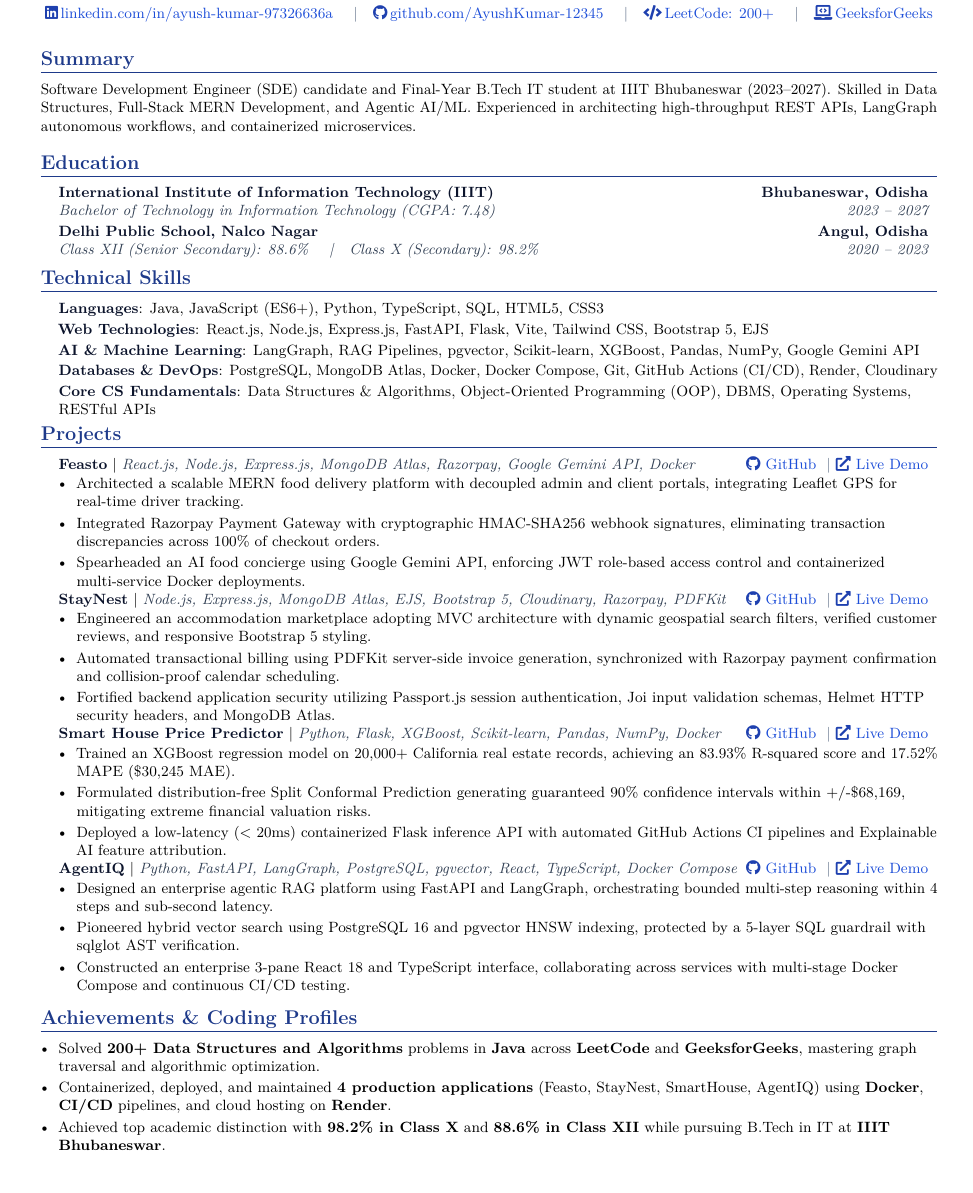
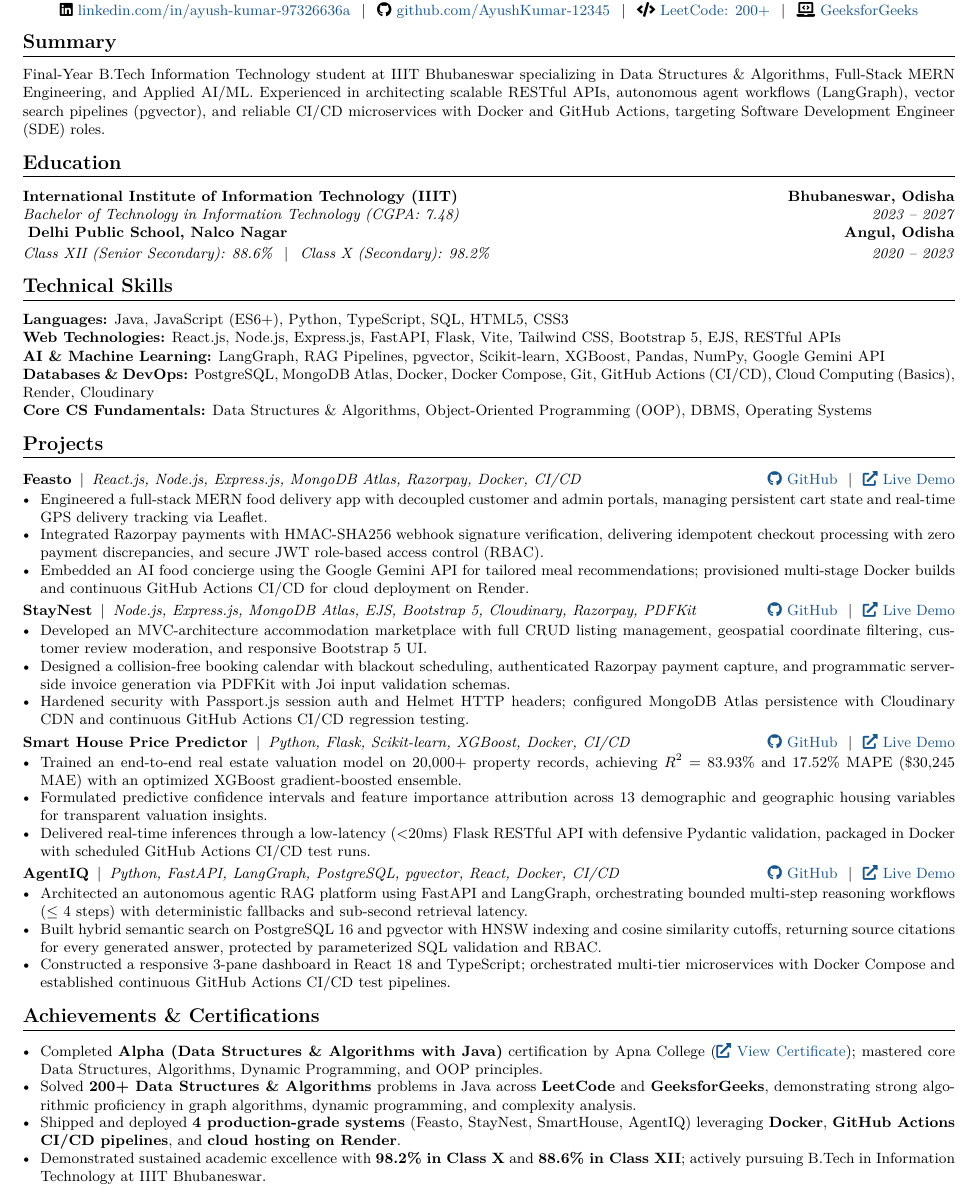
Before and after one commit to AyushKumar-12345/AyushKumar-12345, a LaTeX CV (Ayush_Kumar_Resume.tex): part of the page, cut so that both start at the same text, the shorter picture padded with empty space. Compiled offline with pdfLaTeX.

Commit message:
chore(resume): update resume with Cloud Computing basics and sync profile

```diff
--- a/Ayush_Kumar_Resume.tex
+++ b/Ayush_Kumar_Resume.tex
@@ -94,97 +60,96 @@
     \small
-    \href{tel:+916371104472}{\color{iconColor}\faPhone*\thinspace\color{primaryColor}+91-6371104472}
-    \quad{\color{sepColor}$|$}\quad
-    \href{mailto:ayushkumardandapat200@gmail.com}{\color{iconColor}\faEnvelope\thinspace\color{linkColor}ayushkumardandapat200@gmail.com}
-    \quad{\color{sepColor}$|$}\quad
-    \href{https://ayush-portfolio-3yan.onrender.com}{\color{iconColor}\faGlobe\thinspace\color{linkColor}Portfolio}
-    \quad{\color{sepColor}$|$}\quad
-    {\color{iconColor}\faMapMarker*\thinspace\color{primaryColor}Bhubaneswar, Odisha, India}
-    \\[3pt]
-    \href{https://www.linkedin.com/in/ayush-kumar-97326636a/}{\color{iconColor}\faLinkedin\thinspace\color{linkColor}linkedin.com/in/ayush-kumar-97326636a}
-    \quad{\color{sepColor}$|$}\quad
-    \href{https://github.com/AyushKumar-12345}{\color{iconColor}\faGithub\thinspace\color{linkColor}github.com/AyushKumar-12345}
-    \quad{\color{sepColor}$|$}\quad
-    \href{https://leetcode.com/u/ayushkumardandapat/}{\color{iconColor}\faCode\thinspace\color{linkColor}LeetCode: 200+}
-    \quad{\color{sepColor}$|$}\quad
-    \href{https://www.geeksforgeeks.org/profile/ayushkumardcypg}{\color{iconColor}\faLaptopCode\thinspace\color{linkColor}GeeksforGeeks}
+    \faPhone*\ +91-6371104472 \hspace{0.4em}$|$\hspace{0.4em}
+    \faEnvelope\ \href{mailto:ayushkumardandapat200@gmail.com}{ayushkumardandapat200@gmail.com} \hspace{0.4em}$|$\hspace{0.4em}
+    \faGlobe\ \href{https://portfolio-ayushkumar.vercel.app}{Portfolio} \hspace{0.4em}$|$\hspace{0.4em}
+    \faMapMarker*\ Bhubaneswar, Odisha, India \\ \vspace{1.5pt}
+    \faLinkedin\ \href{https://linkedin.com/in/ayush-kumar-97326636a}{linkedin.com/in/ayush-kumar-97326636a} \hspace{0.4em}$|$\hspace{0.4em}
+    \faGithub\ \href{https://github.com/AyushKumar-12345}{github.com/AyushKumar-12345} \hspace{0.4em}$|$\hspace{0.4em}
+    \faCode\ \href{https://leetcode.com/u/AyushKumar-12345/}{LeetCode: 200+} \hspace{0.4em}$|$\hspace{0.4em}
+    \faLaptopCode\ \href{https://www.geeksforgeeks.org/user/ayushkumardandapat200/}{GeeksforGeeks}
 \end{center}
-\vspace{-4pt}
+\vspace{-11pt}
 
-%-----------SUMMARY-----------
+%-------------------------
+% SUMMARY
+%-------------------------
 \section{Summary}
-\small{
-Software Development Engineer (SDE) candidate and Final-Year B.Tech IT student at IIIT Bhubaneswar (2023--2027). Skilled in Data Structures, Full-Stack MERN Development, and Agentic AI/ML. Experienced in architecting high-throughput REST APIs, LangGraph autonomous workflows, and containerized microservices.
-}
+\vspace{1pt}
+\noindent\small{Final-Year B.Tech Information Technology student at IIIT Bhubaneswar specializing in Data Structures \& Algorithms, Full-Stack MERN Engineering, and Applied AI/ML. Experienced in architecting scalable RESTful APIs, autonomous agent workflows (LangGraph), vector search pipelines (pgvector), and reliable CI/CD microservices with Docker and GitHub Actions, targeting Software Development Engineer (SDE) roles.}
 
-%-----------EDUCATION-----------
+%-------------------------
+% EDUCATION
+%-------------------------
 \section{Education}
-  \resumeSubHeadingListStart
-    \resumeSubheading
-      {International Institute of Information Technology (IIIT)}{Bhubaneswar, Odisha}
-      {Bachelor of Technology in Information Technology (CGPA: 7.48)}{2023 -- 2027}
-    \resumeSubheading
-      {Delhi Public School, Nalco Nagar}{Angul, Odisha}
-      {Class XII (Senior Secondary): 88.6\% \quad|\quad Class X (Secondary): 98.2\%}{2020 -- 2023}
-  \resumeSubHeadingListEnd
+\vspace{1pt}
+\noindent
+\textbf{International Institute of Information Technology (IIIT)} \hfill \textbf{Bhubaneswar, Odisha} \\
+\textit{\small Bachelor of Technology in Information Technology (CGPA: 7.48)} \hfill \textit{\small 2023 -- 2027} \\ \vspace{1.5pt}
+\textbf{Delhi Public School, Nalco Nagar} \hfill \textbf{Angul, Odisha} \\
+\textit{\small Class XII (Senior Secondary): 88.6\% \hspace{0.4em}$|$\hspace{0.4em} Class X (Secondary): 98.2\%} \hfill \textit{\small 2020 -- 2023}
 
-%-----------TECHNICAL SKILLS-----------
+%-------------------------
+% TECHNICAL SKILLS
+%-------------------------
 \section{Technical Skills}
- \begin{itemize}[leftmargin=0.15in, label={}]
-    \small{\item{
-     \textbf{\color{primaryColor}Languages}{: Java, JavaScript (ES6+), Python, TypeScript, SQL, HTML5, CSS3} \\ \vspace{1.5pt}
-     \textbf{\color{primaryColor}Web Technologies}{: React.js, Node.js, Express.js, FastAPI, Flask, Vite, Tailwind CSS, Bootstrap 5, EJS} \\ \vspace{1.5pt}
-     \textbf{\color{primaryColor}AI \& Machine Learning}{: LangGraph, RAG Pipelines, pgvector, Scikit-learn, XGBoost, Pandas, NumPy, Google Gemini API} \\ \vspace{1.5pt}
-     \textbf{\color{primaryColor}Databases \& DevOps}{: PostgreSQL, MongoDB Atlas, Docker, Docker Compose, Git, GitHub Actions (CI/CD), Render, Cloudinary} \\ \vspace{1.5pt}
-     \textbf{\color{primaryColor}Core CS Fundamentals}{: Data Structures \& Algorithms, Object-Oriented Programming (OOP), DBMS, Operating Systems, RESTful APIs}
-    }}
- \end{itemize}
- \vspace{-13pt}
+\vspace{1pt}
+\noindent\small
+\textbf{Languages:} Java, JavaScript (ES6+), Python, TypeScript, SQL, HTML5, CSS3 \\
+\textbf{Web Technologies:} React.js, Node.js, Express.js, FastAPI, Flask, Vite, Tailwind CSS, Bootstrap 5, EJS, RESTful APIs \\
+\textbf{AI \& Machine Learning:} LangGraph, RAG Pipelines, pgvector, Scikit-learn, XGBoost, Pandas, NumPy, Google Gemini API \\
+\textbf{Databases \& DevOps:} PostgreSQL, MongoDB Atlas, Docker, Docker Compose, Git, GitHub Actions (CI/CD), Cloud Computing (Basics), Render, Cloudinary \\
+\textbf{Core CS Fundamentals:} Data Structures \& Algorithms, Object-Oriented Programming (OOP), DBMS, Operating Systems
 
-%-----------PROJECTS-----------
+%-------------------------
+% PROJECTS
+%-------------------------
 \section{Projects}
-    \resumeSubHeadingListStart
+\vspace{1pt}
 
-      \resumeProjectHeading
-          {\textbf{\color{primaryColor}Feasto} $|$ \emph{\color{subtextColor}React.js, Node.js, Express.js, MongoDB Atlas, Razorpay, Google Gemini API, Docker}}{\href{https://github.com/AyushKumar-12345/Feasto}{\color{iconColor}\faGithub\ \color{linkColor}GitHub} \ \color{sepColor}$|$\ \href{https://feasto-frontend-qt0n.onrender.com}{\color{iconColor}\faExternalLink*\ \color{linkColor}Live Demo}}
-          \resumeItemListStart
-            \resumeItem{Architected a scalable MERN food delivery platform with decoupled admin and client portals, integrating Leaflet GPS for real-time driver tracking.}
-            \resumeItem{Integrated Razorpay Payment Gateway with cryptographic HMAC-SHA256 webhook signatures, eliminating transaction discrepancies across 100\% of checkout orders.}
-            \resumeItem{Spearheaded an AI food concierge using Google Gemini API, enforcing JWT role-based access control and containerized multi-service Docker deployments.}
-          \resumeItemListEnd
+\noindent
+\textbf{Feasto} \hspace{0.2em}$|$\hspace{0.2em} \textit{\small React.js, Node.js, Express.js, MongoDB Atlas, Razorpay, Docker, CI/CD} \hfill \href{https://github.com/AyushKumar-12345/Feasto}{\faGithub\ GitHub} \hspace{0.35em}$|$\hspace{0.35em} \href{https://feasto.onrender.com}{\faExternalLink*\ Live Demo}
+\begin{itemize}
+    \item \small Engineered a full-stack MERN food delivery app with decoupled customer and admin portals, managing persistent cart state and real-time GPS delivery tracking via Leaflet.
+    \item \small Integrated Razorpay payments with HMAC-SHA256 webhook signature verification, delivering idempotent checkout processing with zero payment discrepancies, and secure JWT role-based access control (RBAC).
+    \item \small Embedded an AI food concierge using the Google Gemini API for tailored meal recommendations; provisioned multi-stage Docker builds and continuous GitHub Actions CI/CD for cloud deployment on Render.
+\end{itemize}
+\vspace{1.5pt}
 
-      \resumeProjectHeading
-          {\textbf{\color{primaryColor}StayNest} $|$ \emph{\color{subtextColor}Node.js, Express.js, MongoDB Atlas, EJS, Bootstrap 5, Cloudinary, Razorpay, PDFKit}}{\href{https://github.com/AyushKumar-12345/StayNest}{\color{iconColor}\faGithub\ \color{linkColor}GitHub} \ \color{sepColor}$|$\ \href{https://staynest-dnrm.onrender.com}{\color{iconColor}\faExternalLink*\ \color{linkColor}Live Demo}}
-          \resumeItemListStart
-            \resumeItem{Engineered an accommodation marketplace adopting MVC architecture with dynamic geospatial search filters, verified customer reviews, and responsive Bootstrap 5 styling.}
-            \resumeItem{Automated transactional billing using PDFKit server-side invoice generation, synchronized with Razorpay payment confirmation and collision-proof calendar scheduling.}
-            \resumeItem{Fortified backend application security utilizing Passport.js session authentication, Joi input validation schemas, Helmet HTTP security headers, and MongoDB Atlas.}
-          \resumeItemListEnd
+\noindent
+\textbf{StayNest} \hspace{0.2em}$|$\hspace{0.2em} \textit{\small Node.js, Express.js, MongoDB Atlas, EJS, Bootstrap 5, Cloudinary, Razorpay, PDFKit} \hfill \href{https://github.com/AyushKumar-12345/StayNest}{\faGithub\ GitHub} \hspace{0.35em}$|$\hspace{0.35em} \href{https://staynest.onrender.com}{\faExternalLink*\ Live Demo}
+\begin{itemize}
+    \item \small Developed an MVC-architecture accommodation marketplace with full CRUD listing management, geospatial coordinate filtering, customer review moderation, and responsive Bootstrap 5 UI.
+    \item \small Designed a collision-free booking calendar with blackout scheduling, authenticated Razorpay payment capture, and programmatic server-side invoice generation via PDFKit with Joi input validation schemas.
+    \item \small Hardened security with Passport.js session auth and Helmet HTTP headers; configured MongoDB Atlas persistence with Cloudinary CDN and continuous GitHub Actions CI/CD regression testing.
+\end{itemize}
+\vspace{1.5pt}
 
-      \resumeProjectHeading
-          {\textbf{\color{primaryColor}Smart House Price Predictor} $|$ \emph{\color{subtextColor}Python, Flask, XGBoost, Scikit-learn, Pandas, NumPy, Docker}}{\href{https://github.com/AyushKumar-12345/SmartHousePricePredictor}{\color{iconColor}\faGithub\ \color{linkColor}GitHub} \ \color{sepColor}$|$\ \href{https://smarthousepricepredictor.onrender.com}{\color{iconColor}\faExternalLink*\ \color{linkColor}Live Demo}}
-          \resumeItemListStart
-            \resumeItem{Trained an XGBoost regression model on 20,000+ California real estate records, achieving an 83.93\% R-squared score and 17.52\% MAPE (\$30,245 MAE).}
-            \resumeItem{Formulated distribution-free Split Conformal Prediction generating guaranteed 90\% confidence intervals within +/-\$68,169, mitigating extreme financial valuation risks.}
-            \resumeItem{Deployed a low-latency ($<$ 20ms) containerized Flask inference API with automated GitHub Actions CI pipelines and Explainable AI feature attribution.}
-          \resumeItemListEnd
+\noindent
+\textbf{Smart House Price Predictor} \hspace{0.2em}$|$\hspace{0.2em} \textit{\small Python, Flask, Scikit-learn, XGBoost, Docker, CI/CD} \hfill \href{https://github.com/AyushKumar-12345/Smart-House-Price-Predictor}{\faGithub\ GitHub} \hspace{0.35em}$|$\hspace{0.35em} \href{https://smart-house-predictor.onrender.com}{\faExternalLink*\ Live Demo}
+\begin{itemize}
+    \item \small Trained an end-to-end real estate valuation model on 20,000+ property records, achieving $R^2 = 83.93\%$ and $17.52\%$ MAPE (\$30,245 MAE) with an optimized XGBoost gradient-boosted ensemble.
+    \item \small Formulated predictive confidence intervals and feature importance attribution across 13 demographic and geographic housing variables for transparent valuation insights.
+    \item \small Delivered real-time inferences through a low-latency ($<$20ms) Flask RESTful API with defensive Pydantic validation, packaged in Docker with scheduled GitHub Actions CI/CD test runs.
+\end{itemize}
+\vspace{1.5pt}
 
-      \resumeProjectHeading
-          {\textbf{\color{primaryColor}AgentIQ} $|$ \emph{\color{subtextColor}Python, FastAPI, LangGraph, PostgreSQL, pgvector, React, TypeScript, Docker Compose}}{\href{https://github.com/AyushKumar-12345/AgentIQ}{\color{iconColor}\faGithub\ \color{linkColor}GitHub} \ \color{sepColor}$|$\ \href{https://agentiq-frontend.onrender.com}{\color{iconColor}\faExternalLink*\ \color{linkColor}Live Demo}}
-          \resumeItemListStart
-            \resumeItem{Designed an enterprise agentic RAG platform using FastAPI and LangGraph, orchestrating bounded multi-step reasoning within 4 steps and sub-second latency.}
-            \resumeItem{Pioneered hybrid vector search using PostgreSQL 16 and pgvector HNSW indexing, protected by a 5-layer SQL guardrail with sqlglot AST verification.}
-            \resumeItem{Constructed an enterprise 3-pane React 18 and TypeScript interface, collaborating across services with multi-stage Docker Compose and continuous CI/CD testing.}
-          \resumeItemListEnd
+\noindent
+\textbf{AgentIQ} \hspace{0.2em}$|$\hspace{0.2em} \textit{\small Python, FastAPI, LangGraph, PostgreSQL, pgvector, React, Docker, CI/CD} \hfill \href{https://github.com/AyushKumar-12345/AgentIQ}{\faGithub\ GitHub} \hspace{0.35em}$|$\hspace{0.35em} \href{https://agentiq.onrender.com}{\faExternalLink*\ Live Demo}
+\begin{itemize}
+    \item \small Architected an autonomous agentic RAG platform using FastAPI and LangGraph, orchestrating bounded multi-step reasoning workflows ($\le$ 4 steps) with deterministic fallbacks and sub-second retrieval latency.
+    \item \small Built hybrid semantic search on PostgreSQL 16 and pgvector with HNSW indexing and cosine similarity cutoffs, returning source citations for every generated answer, protected by parameterized SQL validation and RBAC.
+    \item \small Constructed a responsive 3-pane dashboard in React 18 and TypeScript; orchestrated multi-tier microservices with Docker Compose and established continuous GitHub Actions CI/CD test pipelines.
+\end{itemize}
 
-    \resumeSubHeadingListEnd
+%-------------------------
+% ACHIEVEMENTS & CERTIFICATIONS
+%-------------------------
+\section{Achievements \& Certifications}
+\vspace{1pt}
+\begin{itemize}
+    \item \small Completed \textbf{Alpha (Data Structures \& Algorithms with Java)} certification by Apna College (\href{https://drive.google.com}{\faExternalLink*\ View Certificate}); mastered core Data Structures, Algorithms, Dynamic Programming, and OOP principles.
+    \item \small Solved \textbf{200+ Data Structures \& Algorithms} problems in Java across \textbf{LeetCode} and \textbf{GeeksforGeeks}, demonstrating strong algorithmic proficiency in graph algorithms, dynamic programming, and complexity analysis.
+    \item \small Shipped and deployed \textbf{4 production-grade systems} (Feasto, StayNest, SmartHouse, AgentIQ) leveraging \textbf{Docker}, \textbf{GitHub Actions CI/CD pipelines}, and \textbf{cloud hosting on Render}.
+    \item \small Demonstrated sustained academic excellence with \textbf{98.2\% in Class X} and \textbf{88.6\% in Class XII}; actively pursuing B.Tech in Information Technology at IIIT Bhubaneswar.
+\end{itemize}
 
-%-----------ACHIEVEMENTS & CODING PROFILES-----------
-\section{Achievements \& Coding Profiles}
- \begin{itemize}[leftmargin=0.15in, label=\textbullet]
-    \resumeItem{Solved \textbf{200+ Data Structures and Algorithms} problems in \textbf{Java} across \textbf{LeetCode} and \textbf{GeeksforGeeks}, mastering graph traversal and algorithmic optimization.}
-    \resumeItem{Containerized, deployed, and maintained \textbf{4 production applications} (Feasto, StayNest, SmartHouse, AgentIQ) using \textbf{Docker}, \textbf{CI/CD} pipelines, and cloud hosting on \textbf{Render}.}
-    \resumeItem{Achieved top academic distinction with \textbf{98.2\% in Class X} and \textbf{88.6\% in Class XII} while pursuing B.Tech in IT at \textbf{IIIT Bhubaneswar}.}
- \end{itemize}
-
-%-------------------------------------------
 \end{document}
```
Also changed, not shown: Ayush_Kumar_Resume.pdf, Ayush_Kumar_SDE_Resume.pdf, README.md, Ayush_Kumar_Resume.tex (108 more changed lines).
